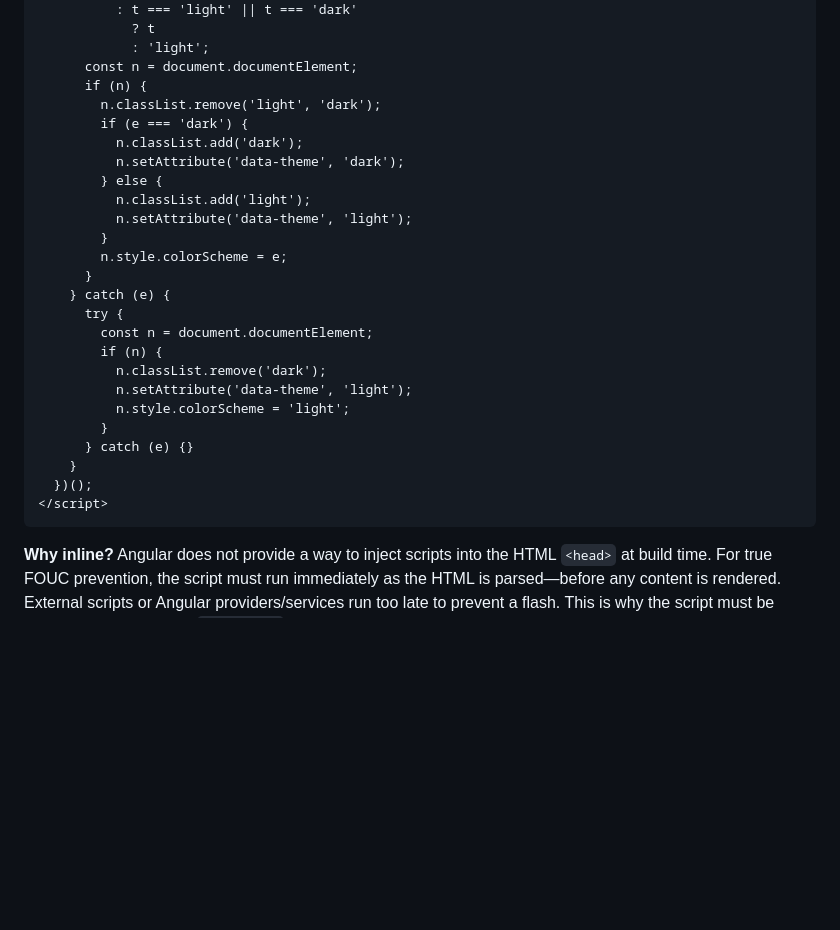
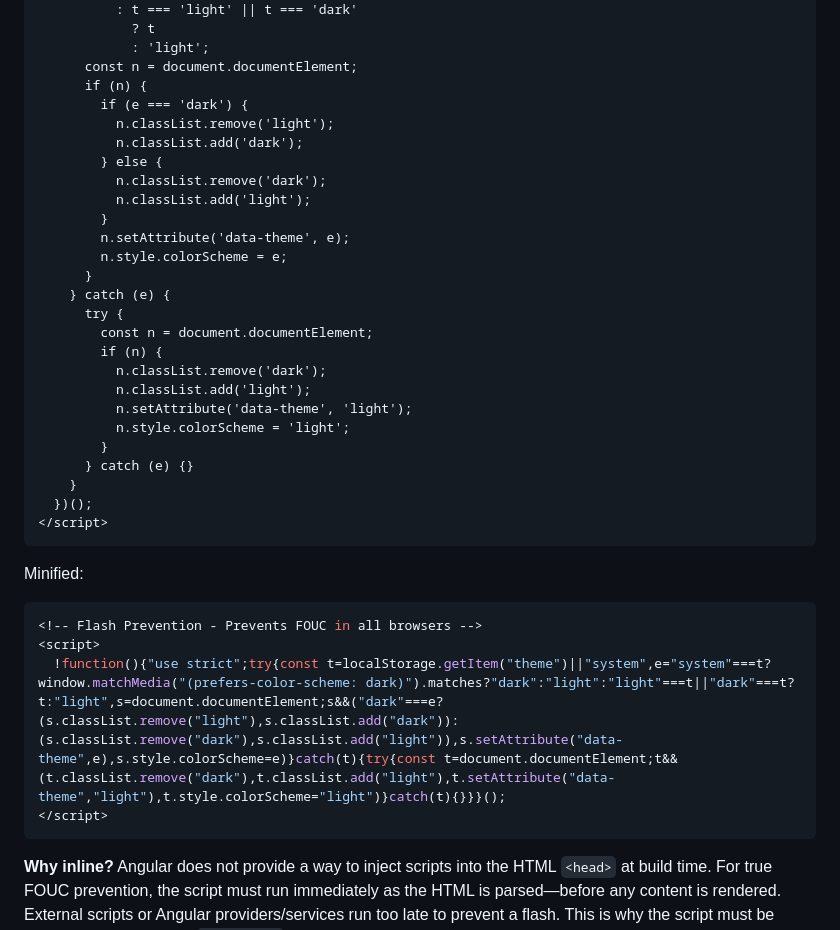
Before and after one commit to Dafnik/dfx-common, a Markdown page: libs/dfx-theme/README.md, the part around the change. Rendered like a GitHub page; blank space fills up the shorter version.

Commit message:
feat: update FOUC script

````diff
--- a/libs/dfx-theme/README.md
+++ b/libs/dfx-theme/README.md
@@ -129,14 +129,14 @@ Add this **inline** script to your `index.html` `<head>`:
             : 'light';
       const n = document.documentElement;
       if (n) {
-        n.classList.remove('light', 'dark');
         if (e === 'dark') {
+          n.classList.remove('light');
           n.classList.add('dark');
-          n.setAttribute('data-theme', 'dark');
         } else {
+          n.classList.remove('dark');
           n.classList.add('light');
-          n.setAttribute('data-theme', 'light');
         }
+        n.setAttribute('data-theme', e);
         n.style.colorScheme = e;
       }
     } catch (e) {
@@ -144,6 +144,7 @@ Add this **inline** script to your `index.html` `<head>`:
         const n = document.documentElement;
         if (n) {
           n.classList.remove('dark');
+          n.classList.add('light');
           n.setAttribute('data-theme', 'light');
           n.style.colorScheme = 'light';
         }
@@ -152,6 +153,17 @@ Add this **inline** script to your `index.html` `<head>`:
   })();
 </script>
 ```
+
+Minified:
+
+<!-- prettier-ignore-start -->
+```javascript
+<!-- Flash Prevention - Prevents FOUC in all browsers -->
+<script>
+  !function(){"use strict";try{const t=localStorage.getItem("theme")||"system",e="system"===t?window.matchMedia("(prefers-color-scheme: dark)").matches?"dark":"light":"light"===t||"dark"===t?t:"light",s=document.documentElement;s&&("dark"===e?(s.classList.remove("light"),s.classList.add("dark")):(s.classList.remove("dark"),s.classList.add("light")),s.setAttribute("data-theme",e),s.style.colorScheme=e)}catch(t){try{const t=document.documentElement;t&&(t.classList.remove("dark"),t.classList.add("light"),t.setAttribute("data-theme","light"),t.style.colorScheme="light")}catch(t){}}}();
+</script>
+```
+<!-- prettier-ignore-end -->
 
 **Why inline?** Angular does not provide a way to inject scripts into the HTML `<head>` at build time. For true FOUC prevention, the script must run immediately as the HTML is parsed—before any content is rendered. External scripts or Angular providers/services run too late to prevent a flash. This is why the script must be copied directly into your `index.html` head.
 
````
